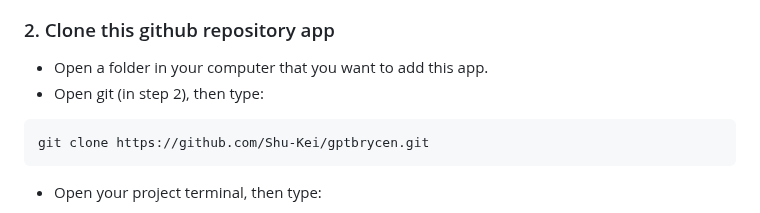
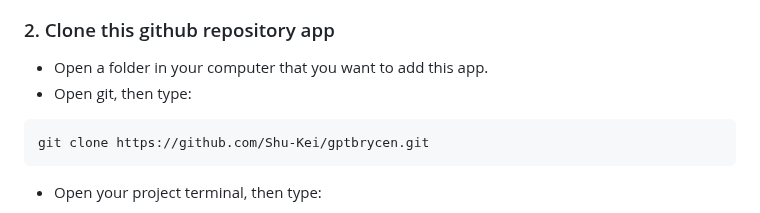
Before and after one commit to Tien-Nhat/Build-Chat-Bot-With-Flutter-InterBrycen, a Markdown page: README.md, the part around the change. GitHub-like rendering.

````diff
--- a/README.md
+++ b/README.md
@@ -70,7 +70,7 @@ flutter build apk
 ### 2. Clone this github repository app
 
 - Open a folder in your computer that you want to add this app.
-- Open git (in step 2), then type:
+- Open git, then type:
 
 ```bash
 git clone https://github.com/Shu-Kei/gptbrycen.git
````
